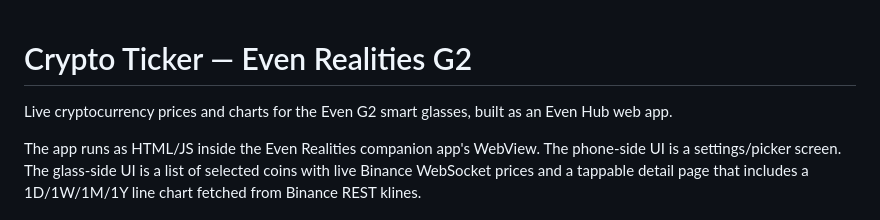
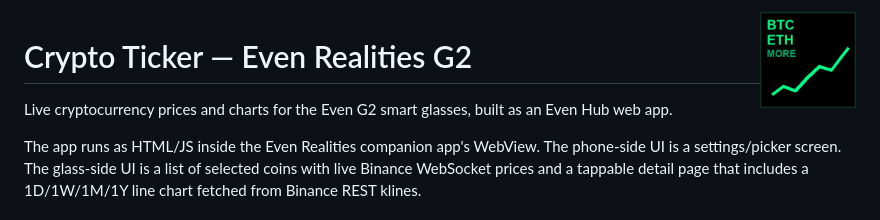
Before and after one commit to ARNLTony/even-g2-crypto-ticker, a Markdown page: README.md, the part around the change. GitHub-like rendering; pictures changed too: docs/icon.png (added).

Commit message:
docs: add app icon (BTC/ETH/MORE on rising chart) and reference in README
Generates 256x256 and 128x128 PNG icons for store listing. Black background, green chart line + tickers, matching the G2 lens aesthetic.

Co-Authored-By: Claude Opus 4.7 (1M context) <noreply@anthropic.com>

```diff
--- a/README.md
+++ b/README.md
@@ -1,3 +1,5 @@
+<img src="docs/icon.png" alt="Crypto Ticker icon" width="96" align="right" />
+
 # Crypto Ticker — Even Realities G2
 
 Live cryptocurrency prices and charts for the Even G2 smart glasses, built as an Even Hub web app.
```
Also changed, not shown: docs/icon-128.png (added).
